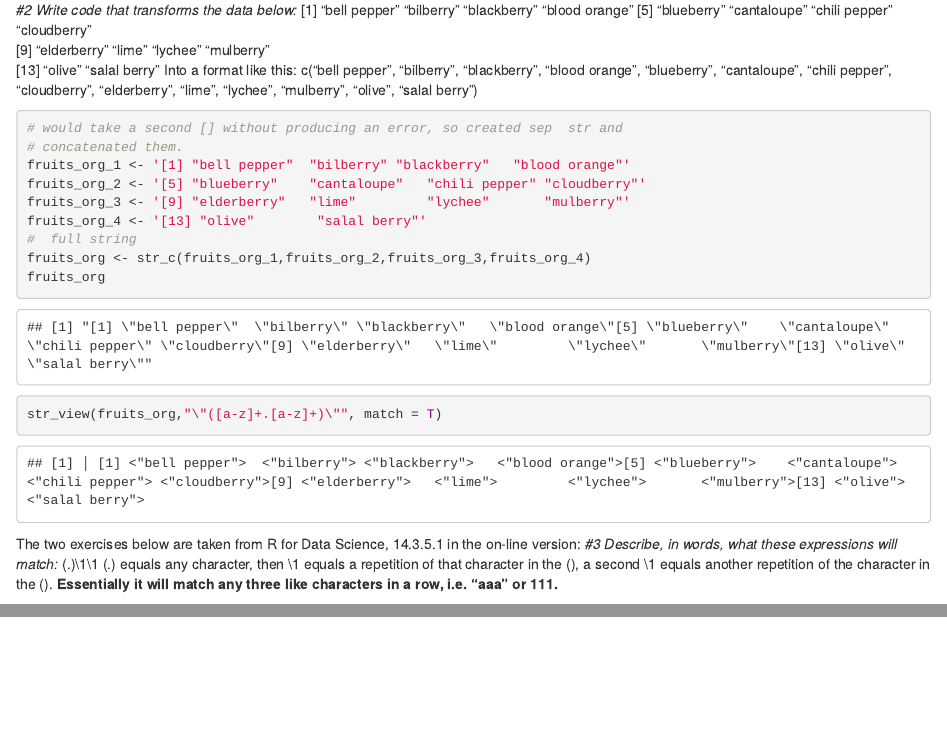
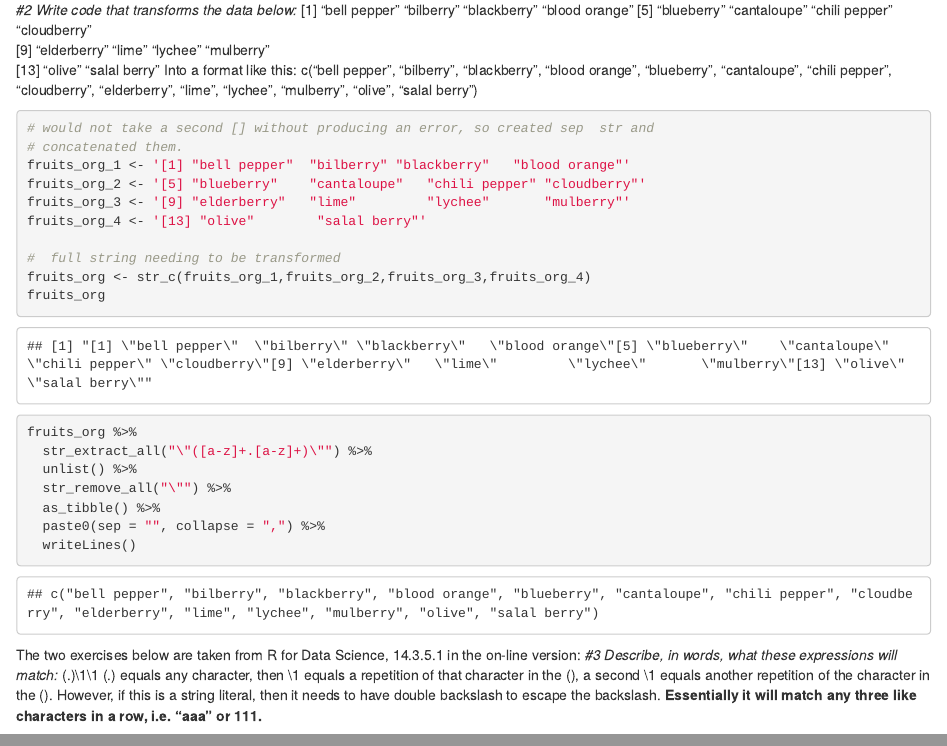
Before and after one commit to justinm0rgan/data607, an R Markdown document (Assignments/3/Week3Assignment.Rmd): the page in a window 1100 px wide, from 690 px down, and a second part further down, joined at a grey line. Rendered offline with R 4.5, knitr and Pandoc, with nearby package versions.

Commit message:
assignment 3 complete

````diff
--- a/Assignments/3/Week3Assignment.Rmd
+++ b/Assignments/3/Week3Assignment.Rmd
@@ -29,27 +29,34 @@ Into a format like this:
 c("bell pepper", "bilberry", "blackberry", "blood orange", "blueberry", "cantaloupe", "chili pepper", "cloudberry", "elderberry", "lime", "lychee", "mulberry", "olive", "salal berry")
 
 ```{r original-string}
-# would take a second [] without producing an error, so created sep  str and
+# would not take a second [] without producing an error, so created sep  str and
 # concatenated them.
 fruits_org_1 <- '[1] "bell pepper"  "bilberry" "blackberry"   "blood orange"'
 fruits_org_2 <- '[5] "blueberry"    "cantaloupe"   "chili pepper" "cloudberry"'
 fruits_org_3 <- '[9] "elderberry"   "lime"         "lychee"       "mulberry"'
 fruits_org_4 <- '[13] "olive"        "salal berry"'
-#  full string
+
+#  full string needing to be transformed
 fruits_org <- str_c(fruits_org_1,fruits_org_2,fruits_org_3,fruits_org_4)
 fruits_org
 ```
+
 ```{r cleaned-string}
-str_view(fruits_org,"\"([a-z]+.[a-z]+)\"", match = T)
-
+fruits_org %>%
+  str_extract_all("\"([a-z]+.[a-z]+)\"") %>%
+  unlist() %>%
+  str_remove_all("\"") %>%
+  as_tibble() %>%
+  paste0(sep = "", collapse = ",") %>%
+  writeLines()
 ```
-
 
 The two exercises below are taken from R for Data Science, 14.3.5.1 in the on-line version:
 *#3 Describe, in words, what these expressions will match:*
 (.)\1\1
 (.) equals any character, then \1 equals a repetition of that character in the (),
 a second \1 equals another repetition of the character in the ().
+However, if this is a string literal, then it needs to have double backslash to escape the backslash.
 **Essentially it will match any three like characters in a row, i.e. "aaa" or 111.**
 
 "(.)(.)\\2\\1"
````
Also changed, not shown: Assignments/3/Week3Assignment.html (added), Assignments/3/Week3Assignment.Rmd (2 more changed lines).
